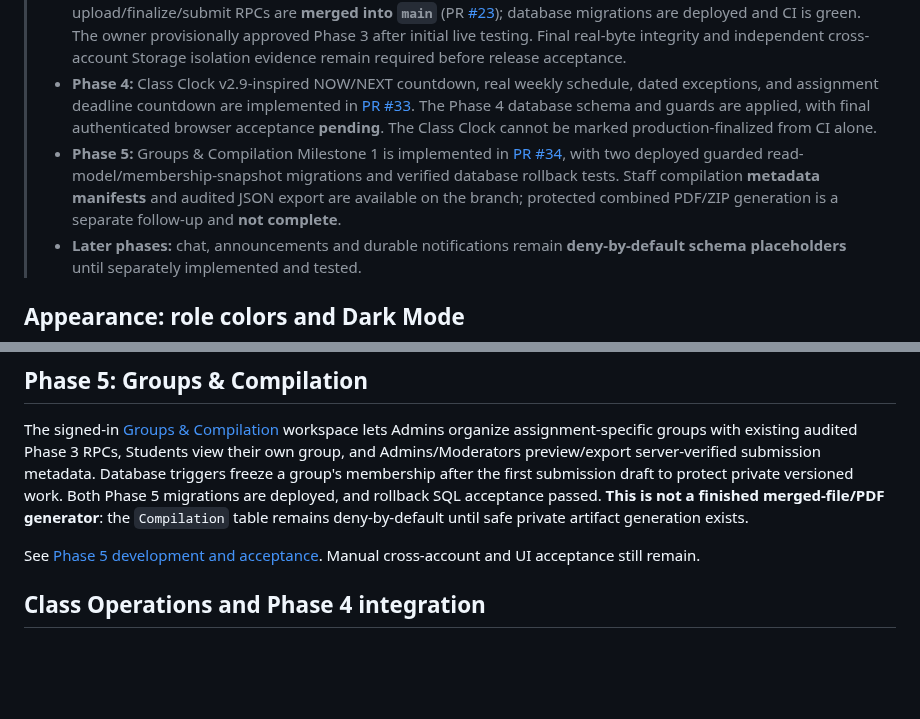
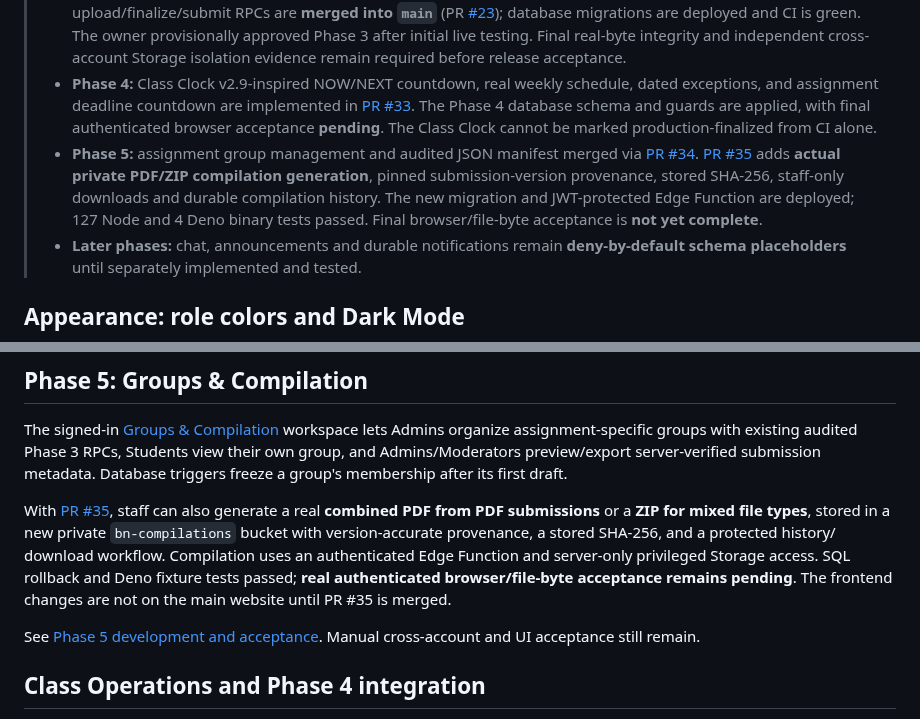
Before and after one commit to jaxian5/blue-noelle, a Markdown page: README.md, 2 parts joined by grey strips. Rendered like a GitHub page; blank space fills up the shorter version.

Commit message:
docs(phase5): update project release snapshot with private PDF/ZIP pipeline and acceptance limits

```diff
--- a/README.md
+++ b/README.md
@@ -9,7 +9,7 @@ A private, multi-class classroom platform hosted on **GitHub Pages**, using **Su
 > - **Phase 2:** audited Subjects and Assignments, a live multi-class dashboard and Admin tools are **merged into `main`** (PRs [#20](https://github.com/jaxian5/blue-noelle/pull/20), [#21](https://github.com/jaxian5/blue-noelle/pull/21), [#24](https://github.com/jaxian5/blue-noelle/pull/24)). Automated and rolled-back database tests passed. The owner completed an initial live testing round and provisionally approved the phase; final browser sign-off is still pending.
 > - **Phase 3:** private Storage, versioned individual/group submissions, role-scoped review and guarded upload/finalize/submit RPCs are **merged into `main`** (PR [#23](https://github.com/jaxian5/blue-noelle/pull/23)); database migrations are deployed and CI is green. The owner provisionally approved Phase 3 after initial live testing. Final real-byte integrity and independent cross-account Storage isolation evidence remain required before release acceptance.
 > - **Phase 4:** Class Clock v2.9-inspired NOW/NEXT countdown, real weekly schedule, dated exceptions, and assignment deadline countdown are implemented in [PR #33](https://github.com/jaxian5/blue-noelle/pull/33). The Phase 4 database schema and guards are applied, with final authenticated browser acceptance **pending**. The Class Clock cannot be marked production-finalized from CI alone.
-> - **Phase 5:** Groups & Compilation Milestone 1 is implemented in [PR #34](https://github.com/jaxian5/blue-noelle/pull/34), with two deployed guarded read-model/membership-snapshot migrations and verified database rollback tests. Staff compilation **metadata manifests** and audited JSON export are available on the branch; protected combined PDF/ZIP generation is a separate follow-up and **not complete**.
+> - **Phase 5:** assignment group management and audited JSON manifest merged via [PR #34](https://github.com/jaxian5/blue-noelle/pull/34). [PR #35](https://github.com/jaxian5/blue-noelle/pull/35) adds **actual private PDF/ZIP compilation generation**, pinned submission-version provenance, stored SHA-256, staff-only downloads and durable compilation history. The new migration and JWT-protected Edge Function are deployed; 127 Node and 4 Deno binary tests passed. Final browser/file-byte acceptance is **not yet complete**.
 > - **Later phases:** chat, announcements and durable notifications remain **deny-by-default schema placeholders** until separately implemented and tested.
 
 ## Appearance: role colors and Dark Mode
@@ -82,10 +82,16 @@ The signed-in [Groups & Compilation](pages/phase5-groups.html) workspace
 lets Admins organize assignment-specific groups with existing audited Phase 3
 RPCs, Students view their own group, and Admins/Moderators preview/export
 server-verified submission metadata. Database triggers freeze a group's
-membership after the first submission draft to protect private versioned
-work. Both Phase 5 migrations are deployed, and rollback SQL acceptance
-passed. **This is not a finished merged-file/PDF generator**: the `Compilation`
-table remains deny-by-default until safe private artifact generation exists.
+membership after its first draft.
+
+With [PR #35](https://github.com/jaxian5/blue-noelle/pull/35), staff can
+also generate a real **combined PDF from PDF submissions** or a **ZIP for
+mixed file types**, stored in a new private `bn-compilations` bucket with
+version-accurate provenance, a stored SHA-256, and a protected history/
+download workflow. Compilation uses an authenticated Edge Function and
+server-only privileged Storage access. SQL rollback and Deno fixture tests
+passed; **real authenticated browser/file-byte acceptance remains pending**.
+The frontend changes are not on the main website until PR #35 is merged.
 
 See [Phase 5 development and acceptance](docs/PHASE5-GROUPS-COMPILATION-2026-10-26.md).
 Manual cross-account and UI acceptance still remain.
```
